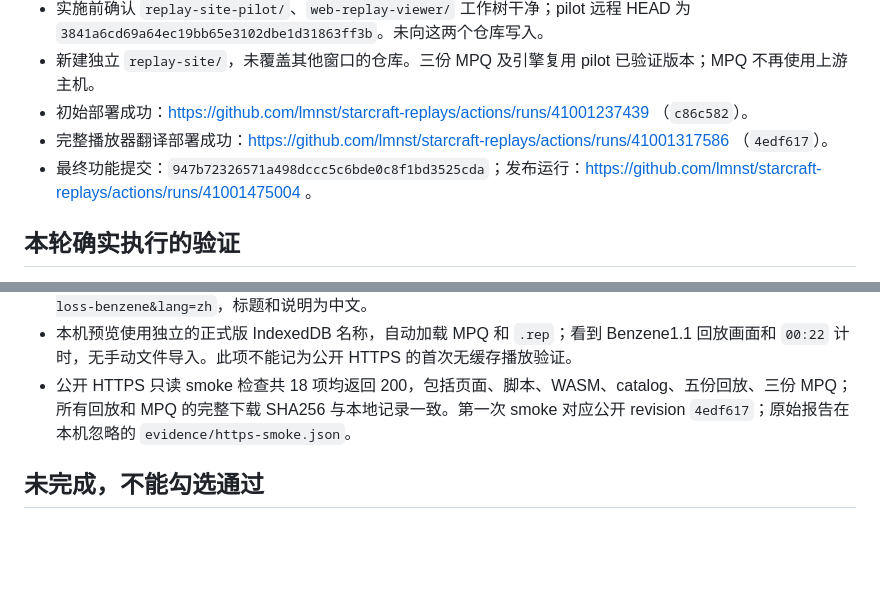
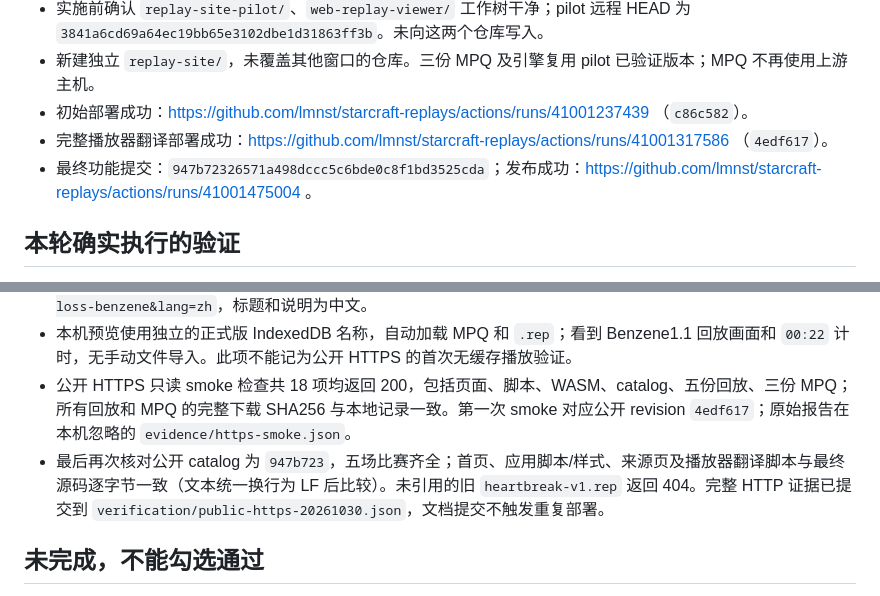
Before and after one commit to lmnst/starcraft-replays, a Markdown page: VERIFICATION.md, 2 parts joined by grey strips. Rendered like a GitHub page; blank space fills up the shorter version.

Commit message:
Confirm final production revision and HTTPS integrity checks

```diff
--- a/VERIFICATION.md
+++ b/VERIFICATION.md
@@ -11,7 +11,7 @@
 - 新建独立 `replay-site/`，未覆盖其他窗口的仓库。三份 MPQ 及引擎复用 pilot 已验证版本；MPQ 不再使用上游主机。
 - 初始部署成功：https://github.com/lmnst/starcraft-replays/actions/runs/41001237439 （`c86c582`）。
 - 完整播放器翻译部署成功：https://github.com/lmnst/starcraft-replays/actions/runs/41001317586 （`4edf617`）。
-- 最终功能提交：`947b72326571a498dccc5c6bde0c8f1bd3525cda`；发布运行：https://github.com/lmnst/starcraft-replays/actions/runs/41001475004 。
+- 最终功能提交：`947b72326571a498dccc5c6bde0c8f1bd3525cda`；发布成功：https://github.com/lmnst/starcraft-replays/actions/runs/41001475004 。
 
 ## 本轮确实执行的验证
 
@@ -22,6 +22,7 @@
 - 本机预览浏览器实际看到五场比赛；搜索 `tier-s` 并选择 Benzene 后只剩一场；中文切换后打开 `?match=05-loss-benzene&lang=zh`，标题和说明为中文。
 - 本机预览使用独立的正式版 IndexedDB 名称，自动加载 MPQ 和 `.rep`；看到 Benzene1.1 回放画面和 `00:22` 计时，无手动文件导入。此项不能记为公开 HTTPS 的首次无缓存播放验证。
 - 公开 HTTPS 只读 smoke 检查共 18 项均返回 200，包括页面、脚本、WASM、catalog、五份回放、三份 MPQ；所有回放和 MPQ 的完整下载 SHA256 与本地记录一致。第一次 smoke 对应公开 revision `4edf617`；原始报告在本机忽略的 `evidence/https-smoke.json`。
+- 最后再次核对公开 catalog 为 `947b723`，五场比赛齐全；首页、应用脚本/样式、来源页及播放器翻译脚本与最终源码逐字节一致（文本统一换行为 LF 后比较）。未引用的旧 `heartbreak-v1.rep` 返回 404。完整 HTTP 证据已提交到 `verification/public-https-20261030.json`，文档提交不触发重复部署。
 
 ## 未完成，不能勾选通过
 
```
